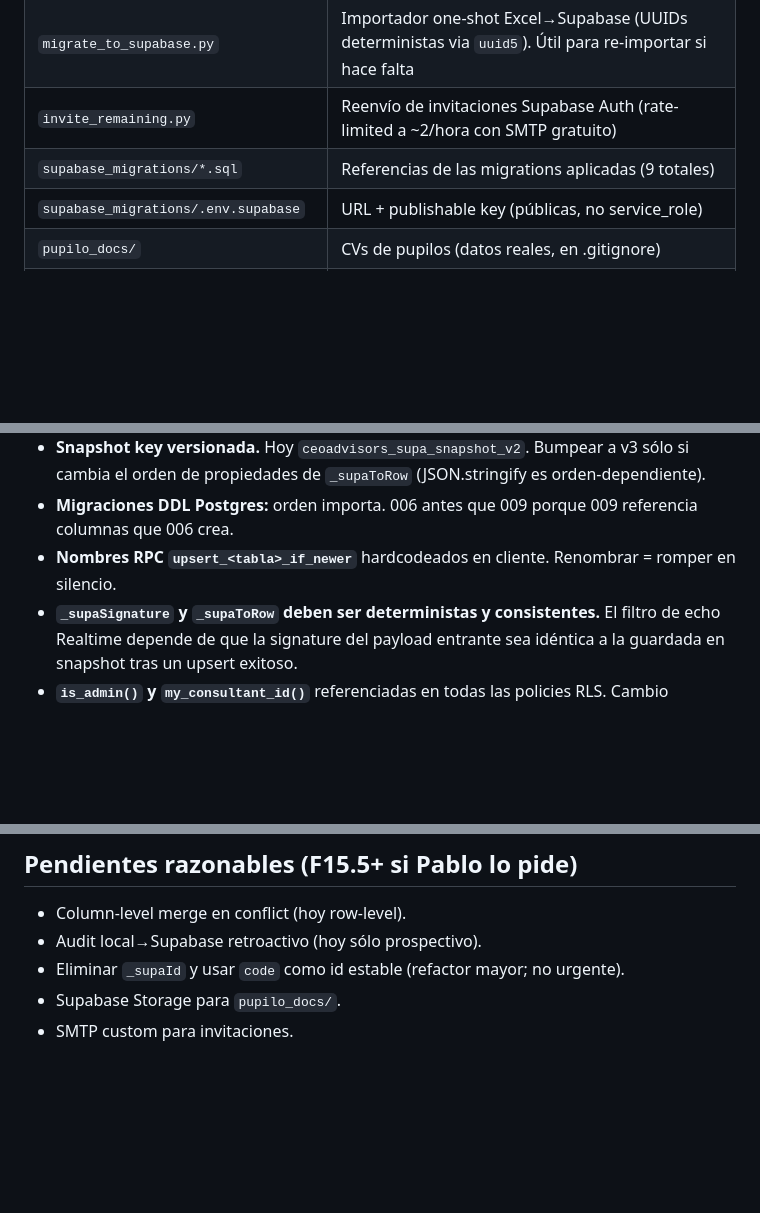
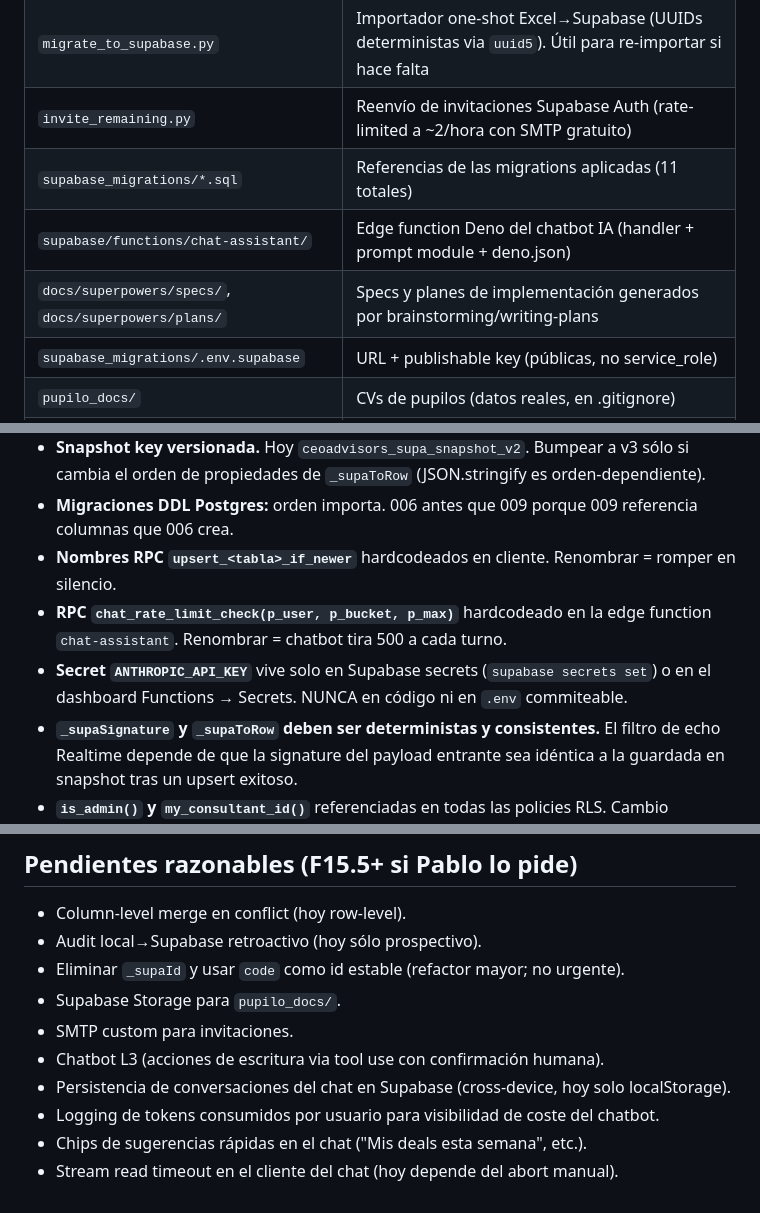
Before and after one commit to psanzd11/ceo-advisors-crm, a Markdown page: CLAUDE.md, 3 parts joined by grey strips. Drawn GitHub-style; blank space fills up the shorter version.

Commit message:
F-Chatbot 4/4: docs CLAUDE.md actualizada
- Nueva seccion en "Arquitectura mental" describiendo el chatbot IA L2
  (widget cliente + edge function + rate limit RPC + sanitizacion +
  cambiable via env vars).
- Archivos clave: anadidos supabase/functions/chat-assistant/ y
  docs/superpowers/.
- Count de migrations: 9 → 11.
- "Cosas que NUNCA romper": anadidos RPC chat_rate_limit_check y
  ANTHROPIC_API_KEY como secret.
- Pendientes razonables: L3, cross-device, tokens telemetry, chips,
  stream timeout.

Co-Authored-By: Claude Opus 4.7 <noreply@anthropic.com>

```diff
--- a/CLAUDE.md
+++ b/CLAUDE.md
@@ -15,7 +15,9 @@ CRM single-file (HTML + inline CSS/JS, vanilla, sin build) para gestionar client
 | `manifest.json` + `sw.js` | PWA básico |
 | `migrate_to_supabase.py` | Importador one-shot Excel→Supabase (UUIDs deterministas via `uuid5`). Útil para re-importar si hace falta |
 | `invite_remaining.py` | Reenvío de invitaciones Supabase Auth (rate-limited a ~2/hora con SMTP gratuito) |
-| `supabase_migrations/*.sql` | Referencias de las migrations aplicadas (9 totales) |
+| `supabase_migrations/*.sql` | Referencias de las migrations aplicadas (11 totales) |
+| `supabase/functions/chat-assistant/` | Edge function Deno del chatbot IA (handler + prompt module + deno.json) |
+| `docs/superpowers/specs/`, `docs/superpowers/plans/` | Specs y planes de implementación generados por brainstorming/writing-plans |
 | `supabase_migrations/.env.supabase` | URL + publishable key (públicas, no service_role) |
 | `pupilo_docs/` | CVs de pupilos (datos reales, en .gitignore) |
 | `limpieza/` | Archivos obsoletos del pipeline pre-Supabase (Excel template, `inject_data.py`, `sync.py`, `crm.bat`, source HTML separado, docs viejas). En .gitignore |
@@ -128,6 +132,8 @@ Patrón usado 6 veces en este repo, fiable.
 - **Snapshot key versionada.** Hoy `ceoadvisors_supa_snapshot_v2`. Bumpear a v3 sólo si cambia el orden de propiedades de `_supaToRow` (JSON.stringify es orden-dependiente).
 - **Migraciones DDL Postgres:** orden importa. 006 antes que 009 porque 009 referencia columnas que 006 crea.
 - **Nombres RPC `upsert_<tabla>_if_newer`** hardcodeados en cliente. Renombrar = romper en silencio.
+- **RPC `chat_rate_limit_check(p_user, p_bucket, p_max)`** hardcodeado en la edge function `chat-assistant`. Renombrar = chatbot tira 500 a cada turno.
+- **Secret `ANTHROPIC_API_KEY`** vive solo en Supabase secrets (`supabase secrets set`) o en el dashboard Functions → Secrets. NUNCA en código ni en `.env` commiteable.
 - **`_supaSignature` y `_supaToRow` deben ser deterministas y consistentes.** El filtro de echo Realtime depende de que la signature del payload entrante sea idéntica a la guardada en snapshot tras un upsert exitoso.
 - **`is_admin()` y `my_consultant_id()`** referenciadas en todas las policies RLS. Cambio incompatible = todas las RLS rotas.
 - **`gsSearch` cubre 6 tipos.** Si añades un 7º (org, contact, etc.), ampliar `gsSearch` y `gsSelect`.
@@ -156,3 +162,8 @@ Patrón usado 6 veces en este repo, fiable.
 - Eliminar `_supaId` y usar `code` como id estable (refactor mayor; no urgente).
 - Supabase Storage para `pupilo_docs/`.
 - SMTP custom para invitaciones.
+- Chatbot L3 (acciones de escritura via tool use con confirmación humana).
+- Persistencia de conversaciones del chat en Supabase (cross-device, hoy solo localStorage).
+- Logging de tokens consumidos por usuario para visibilidad de coste del chatbot.
+- Chips de sugerencias rápidas en el chat ("Mis deals esta semana", etc.).
+- Stream read timeout en el cliente del chat (hoy depende del abort manual).
```
Also changed, not shown: other parts of CLAUDE.md (+2 -0 lines).
